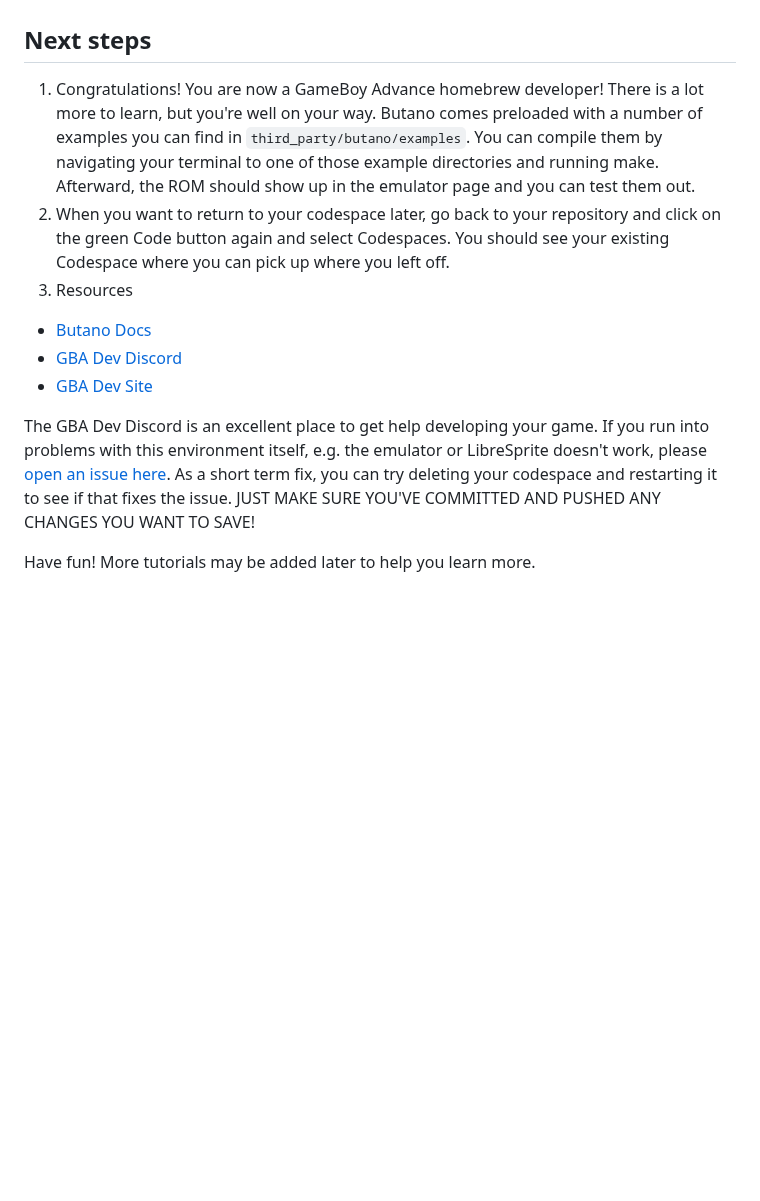
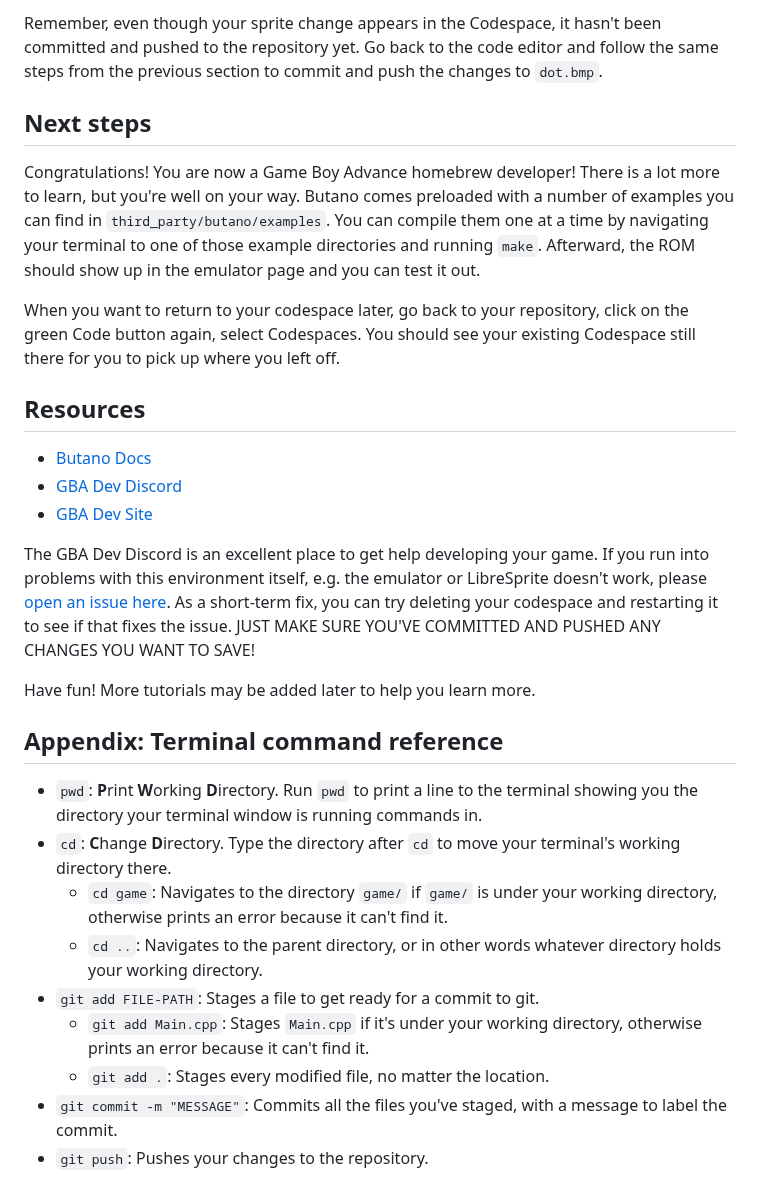
Before and after one commit to alope107/gba-quickstart, a Markdown page: tutorial.md, the part around one of its changes. GitHub-like rendering; blank space fills up the shorter version.

```diff
--- a/tutorial.md
+++ b/tutorial.md
@@ -38,11 +101,38 @@
+Remember, even though your sprite change appears in the Codespace, it hasn't been committed and pushed to the repository yet.
+Go back to the code editor and follow the same steps from the previous section to commit and push the changes to `dot.bmp`.
+
 ## Next steps
-1. Congratulations! You are now a GameBoy Advance homebrew developer! There is a lot more to learn, but you're well on your way. Butano comes preloaded with a number of examples you can find in `third_party/butano/examples`. You can compile them by navigating your terminal to one of those example directories and running make. Afterward, the ROM should show up in the emulator page and you can test them out.
-1. When you want to return to your codespace later, go back to your repository and click on the green Code button again and select Codespaces. You should see your existing Codespace where you can pick up where you left off.
-1. Resources
+
+Congratulations! You are now a Game Boy Advance homebrew developer!
+There is a lot more to learn, but you're well on your way.
+Butano comes preloaded with a number of examples you can find in `third_party/butano/examples`.
+You can compile them one at a time by navigating your terminal to one of those example directories and running `make`.
+Afterward, the ROM should show up in the emulator page and you can test it out.
+
+When you want to return to your codespace later, go back to your repository, click on the green Code button again, select Codespaces.
+You should see your existing Codespace still there for you to pick up where you left off.
+
+## Resources
+
 - [Butano Docs](https://gvaliente.github.io/butano/)
 - [GBA Dev Discord](https://discord.gg/ctGSNxRkg2)
 - [GBA Dev Site](https://gbadev.net/)
 
-The GBA Dev Discord is an excellent place to get help developing your game. If you run into problems with this environment itself, e.g. the emulator or LibreSprite doesn't work, please [open an issue here](https://github.com/alope107/gba-quickstart/issues). As a short term fix, you can try deleting your codespace and restarting it to see if that fixes the issue. JUST MAKE SURE YOU'VE COMMITTED AND PUSHED ANY CHANGES YOU WANT TO SAVE!
+The GBA Dev Discord is an excellent place to get help developing your game.
+If you run into problems with this environment itself, e.g. the emulator or LibreSprite doesn't work, please [open an issue here](https://github.com/alope107/gba-quickstart/issues).
+As a short-term fix, you can try deleting your codespace and restarting it to see if that fixes the issue.
+JUST MAKE SURE YOU'VE COMMITTED AND PUSHED ANY CHANGES YOU WANT TO SAVE!
 
 Have fun! More tutorials may be added later to help you learn more.
+
+## Appendix: Terminal command reference
+
+- `pwd`: **P**rint **W**orking **D**irectory. Run `pwd` to print a line to the terminal showing you the directory your terminal window is running commands in.
+- `cd`: **C**hange **D**irectory. Type the directory after `cd` to move your terminal's working directory there.
+  - `cd game`: Navigates to the directory `game/` if `game/` is under your working directory, otherwise prints an error because it can't find it.
+  - `cd ..`: Navigates to the parent directory, or in other words whatever directory holds your working directory.
+- `git add FILE-PATH`: Stages a file to get ready for a commit to git.
+  - `git add Main.cpp`: Stages `Main.cpp` if it's under your working directory, otherwise prints an error because it can't find it.
+  - `git add .`: Stages every modified file, no matter the location.
+- `git commit -m "MESSAGE"`: Commits all the files you've staged, with a message to label the commit.
+- `git push`: Pushes your changes to the repository.
```
Also changed, not shown: other parts of tutorial.md (+94 -31 lines).
